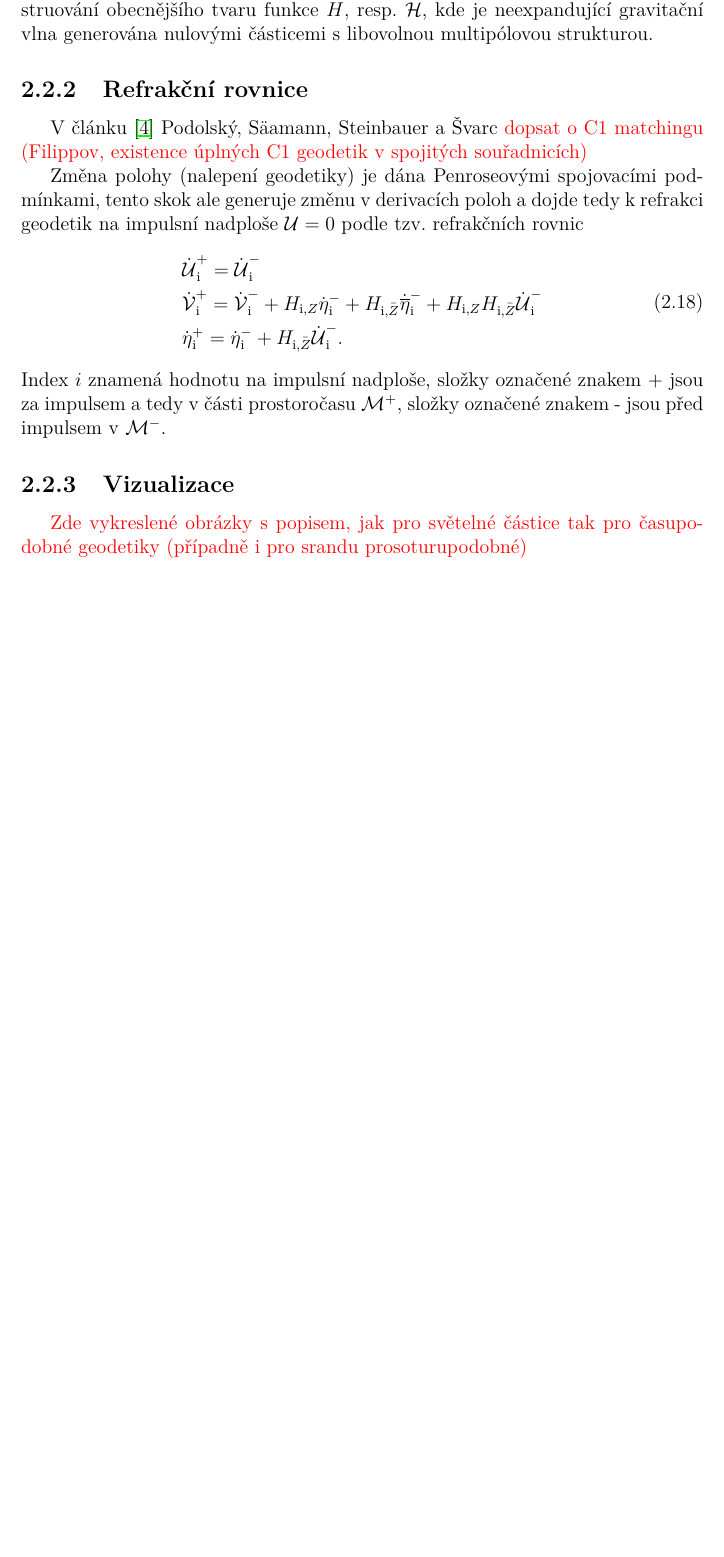
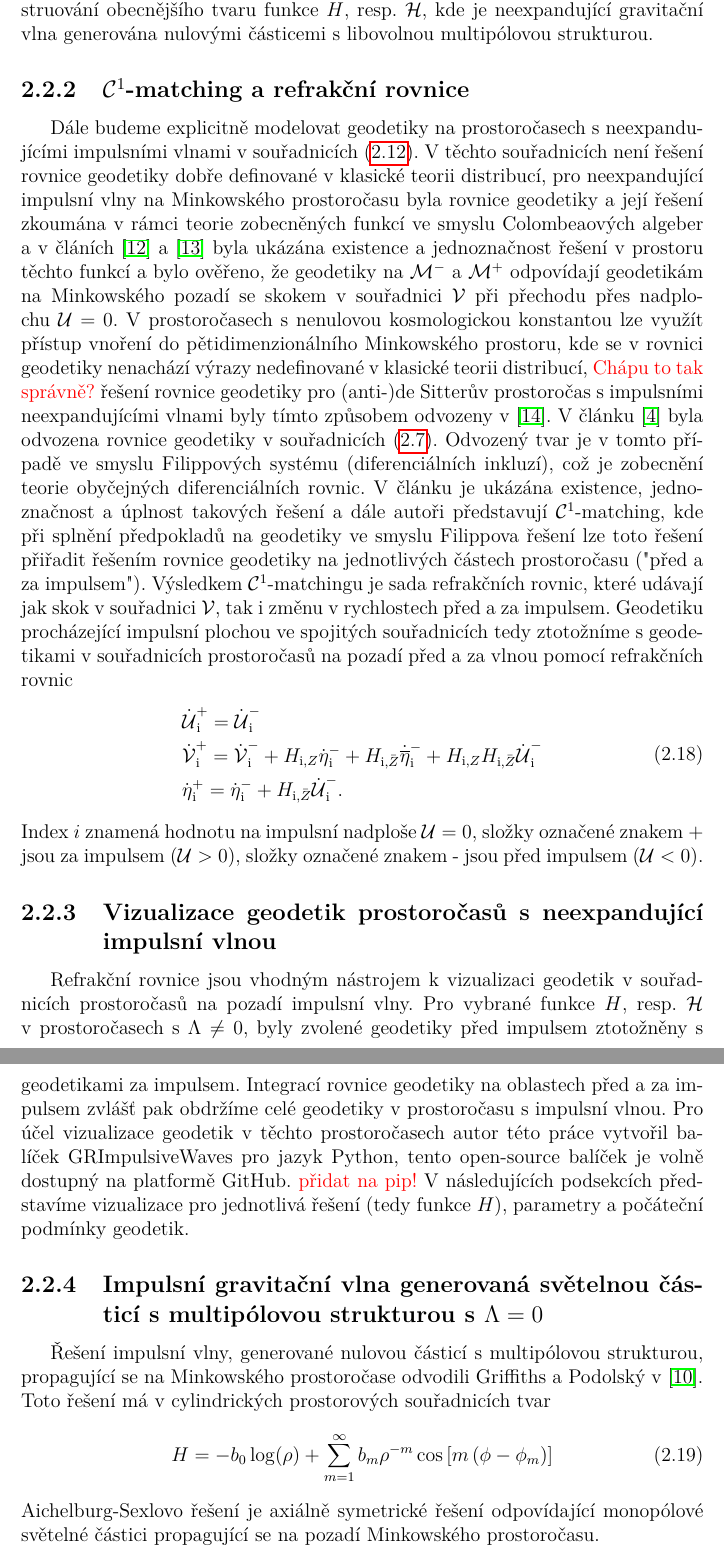
Before and after one commit to DSroD/bakalarka, a LaTeX thesis (cs/prace.tex, which reads cs/kap02.tex): part of page 16 of 26 before the commit and two parts of pages 16 and 17 of 28 after it, the two joined at a grey line, cut so that both start at the same text, the shorter picture padded with empty space. The pictures show the PDF file cs/prace.pdf that the author committed with the source.

Commit message:
další kousky

```diff
--- a/cs/kap02.tex
+++ b/cs/kap02.tex
@@ -225,12 +226,24 @@ Griffiths a Podolský v článcích \cite{Griffiths_1997} a \cite{Podolsky1997}
 ke zkonstruování obecnějšího tvaru funkce $H$, resp. $\mathcal{H}$, kde je neexpandující gravitační vlna generována
 nulovými částicemi s libovolnou multipólovou strukturou.
 
-\subsection{Refrakční rovnice}
-V článku \cite{Podolsky:2014ysa} Podolský, Säamann, Steinbauer a Švarc \textcolor{red}{dopsat o C1 matchingu (Filippov, existence úplných C1 geodetik v spojitých souřadnicích)}
-
-
-Změna polohy (nalepení geodetiky) je dána Penroseovými spojovacími podmínkami, tento skok ale generuje změnu v derivacích poloh a dojde tedy
-k refrakci geodetik na impulsní nadploše $\mathcal{U}=0$ podle tzv. refrakčních rovnic
+\subsection{$\mathcal{C}^1$-matching a refrakční rovnice}
+Dále budeme explicitně modelovat geodetiky na prostoročasech s neexpandujícími impulsními vlnami v souřadnicích
+\eqref{eq:nonexp_distr_metric_omega}. V těchto souřadnicích není řešení rovnice geodetiky dobře definované v
+klasické teorii distribucí, pro neexpandující impulsní vlny na Minkowského prostoročasu byla rovnice geodetiky
+a její řešení zkoumána v rámci teorie zobecněných funkcí ve smyslu Colombeaových algeber a v článích \cite{Steinbauer_1998} a \cite{Kunzinger_1999}
+byla ukázána existence a jednoznačnost řešení v prostoru těchto funkcí a bylo ověřeno, že geodetiky na $\mathcal{M}^-$ a $\mathcal{M}^+$ odpovídají
+geodetikám na Minkowského pozadí se skokem v souřadnici $\matv$ při přechodu přes nadplochu $\matu=0$. V prostoročasech s
+nenulovou kosmologickou konstantou lze využít přístup vnoření do pětidimenzionálního Minkowského prostoru, kde se v rovnici
+geodetiky nenachází výrazy nedefinované v klasické teorii distribucí, \textcolor{red}{Chápu to tak správně?} řešení rovnice geodetiky
+pro (anti-)de Sitterův prostoročas s impulsními neexpandujícími vlnami byly tímto způsobem odvozeny v \cite{Podolsk__2001}.
+V článku \cite{Podolsky:2014ysa} byla odvozena rovnice geodetiky v souřadnicích \eqref{eq:nonexp_continuous_metric}.
+Odvozený tvar je v tomto případě ve smyslu Filippových systému (diferenciálních inkluzí), což je zobecnění teorie obyčejných diferenciálních rovnic.
+V článku je ukázána existence, jednoznačnost a úplnost takových řešení a dále autoři představují $\mathcal{C}^1$-matching,
+kde při splnění předpokladů na geodetiky ve smyslu Filippova řešení lze toto řešení přiřadit řešením rovnice geodetiky na jednotlivých částech prostoročasu
+("před a za impulsem").
+Výsledkem $\mathcal{C}^1$-matchingu je sada refrakčních rovnic, které udávají jak skok v souřadnici $\matv$,
+tak i změnu v rychlostech před a za impulsem. Geodetiku procházející impulsní plochou ve spojitých souřadnicích tedy
+ztotožníme s geodetikami v souřadnicích prostoročasů na pozadí před a za vlnou pomocí refrakčních rovnic
 \begin{align}
     \label{eq:refraction_nonexpanding}
     \begin{split}
@@ -242,10 +255,23 @@ k refrakci geodetik na impulsní nadploše $\mathcal{U}=0$ podle tzv. refrakčn
         \dot{\mathcal{U}}_{\mathrm{i}}^{-}.
     \end{split}
 \end{align}
-Index $i$ znamená hodnotu na impulsní nadploše, složky označené znakem + jsou za impulsem a tedy v části prostoročasu $\mathcal{M}^+$,
-složky označené znakem - jsou před impulsem v $\mathcal{M}^-$.
+Index $i$ znamená hodnotu na impulsní nadploše $\matu = 0$, složky označené znakem + jsou za impulsem ($\matu > 0$),
+složky označené znakem - jsou před impulsem ($\matu <0$).
 
+\subsection{Vizualizace geodetik prostoročasů s neexpandující impulsní vlnou}
+Refrakční rovnice jsou vhodným nástrojem k vizualizaci geodetik v souřadnicích prostoročasů na pozadí impulsní vlny.
+Pro vybrané funkce $H$, resp. $\mathcal{H}$ v prostoročasech s $\Lambda \neq 0$, byly zvolené geodetiky před impulsem ztotožněny
+s geodetikami za impulsem. Integrací rovnice geodetiky na oblastech před a za impulsem zvlášť pak obdržíme celé geodetiky v prostoročasu s
+impulsní vlnou. Pro účel vizualizace geodetik v těchto prostoročasech autor této práce vytvořil balíček GRImpulsiveWaves pro jazyk Python,
+tento open-source balíček je volně dostupný na platformě GitHub. \textcolor{red}{přidat na pip!} V následujících podsekcích
+představíme vizualizace pro jednotlivá řešení (tedy funkce $H$), parametry a počáteční podmínky geodetik.
 
-\subsection{Vizualizace}
-\textcolor{red}{Zde vykreslené obrázky s popisem, jak pro světelné částice tak pro
-časupodobné geodetiky (případně i pro srandu prosoturupodobné)}
+\subsection{Impulsní gravitační vlna generovaná světelnou částicí s multipólovou strukturou s $\Lambda=0$}
+Řešení impulsní vlny, generované nulovou částicí s multipólovou strukturou, propagující se na Minkowského prostoročase odvodili
+Griffiths a Podolský v \cite{Griffiths_1997}. Toto řešení má v cylindrických prostorových souřadnicích tvar
+\begin{equation}
+    \label{eq:multipole_minkowski}
+    H = -b_0 \log(\rho) + \sum_{m=1}^\infty b_m \rho^{-m} \cos\left[ m \left(\phi - \phi_m \right) \right].
+\end{equation}
+Aichelburg-Sexlovo řešení je axiálně symetrické řešení odpovídající monopólové světelné částici propagující se
+na pozadí Minkowského prostoročasu.
```
Also changed, not shown: cs/kap04.tex (+2 -6 lines), cs/literatura.bib (+64 -0 lines), cs/prace.pdf, cs/kap02.tex (13 more changed lines).
